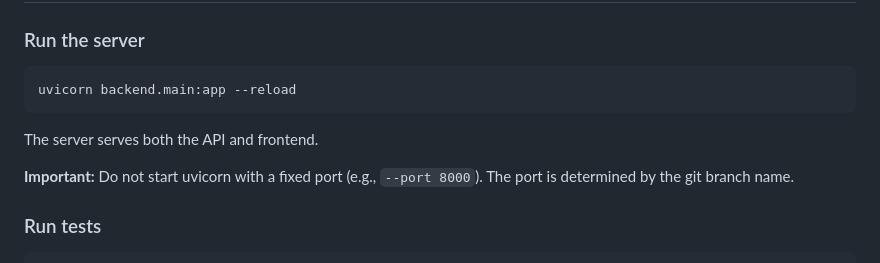
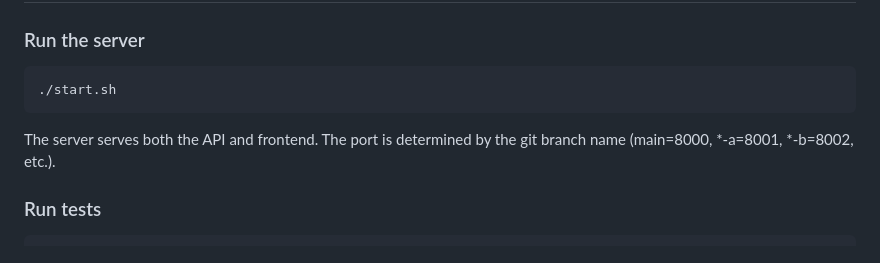
Before and after one commit to jviereck/SemiRoute, a Markdown page: CLAUDE.md, the part around the change. GitHub-like rendering.

Commit message:
Update CLAUDE.md to use start.sh for server startup
Use start.sh which determines the correct port based on the git branch
name instead of running uvicorn directly with a fixed port.

Co-Authored-By: Claude Opus 4.5 <noreply@anthropic.com>

````diff
--- a/CLAUDE.md
+++ b/CLAUDE.md
@@ -10,11 +10,9 @@ SemiRouter is a PCB viewer and interactive trace router for KiCad PCB files. It
 
 ### Run the server
 ```bash
-uvicorn backend.main:app --reload
+./start.sh
 ```
-The server serves both the API and frontend.
-
-**Important:** Do not start uvicorn with a fixed port (e.g., `--port 8000`). The port is determined by the git branch name.
+The server serves both the API and frontend. The port is determined by the git branch name (main=8000, *-a=8001, *-b=8002, etc.).
 
 ### Run tests
 ```bash
````
